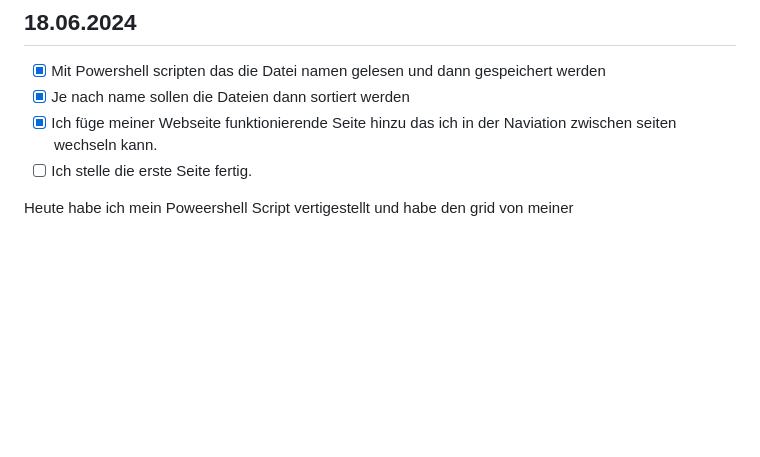
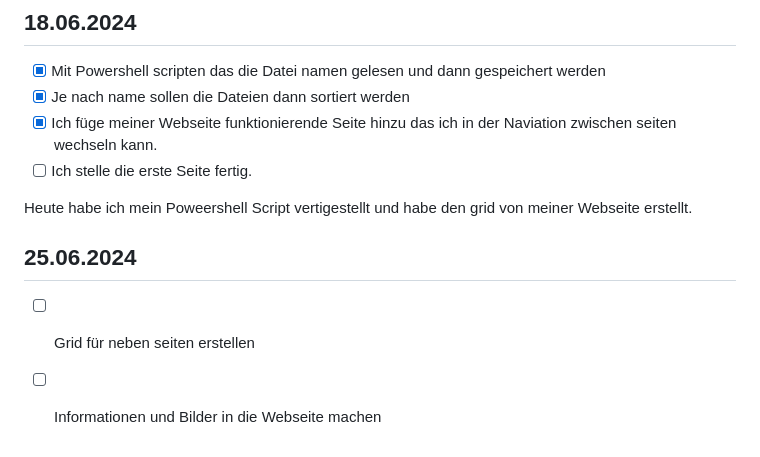
Before and after one commit to Crabby876/lernperiode-5, a Markdown page: README.md, the part around the change. GitHub-like rendering; blank space fills up the shorter version.

```diff
--- a/README.md
+++ b/README.md
@@ -88,4 +88,9 @@ Heute habe ich mir für meine erste richtige Webseite eine Idee gesucht. Da es i
 - [x] Ich füge meiner Webseite funktionierende Seite hinzu das ich in der Naviation zwischen seiten wechseln kann.
 - [ ] Ich stelle die erste Seite fertig.
 
-Heute habe ich mein Poweershell Script vertigestellt und habe den grid von meiner
+Heute habe ich mein Poweershell Script vertigestellt und habe den grid von meiner Webseite erstellt.
+
+## 25.06.2024
+
+- [ ] Grid für neben seiten erstellen
+- [ ] Informationen und Bilder in die Webseite machen
```
